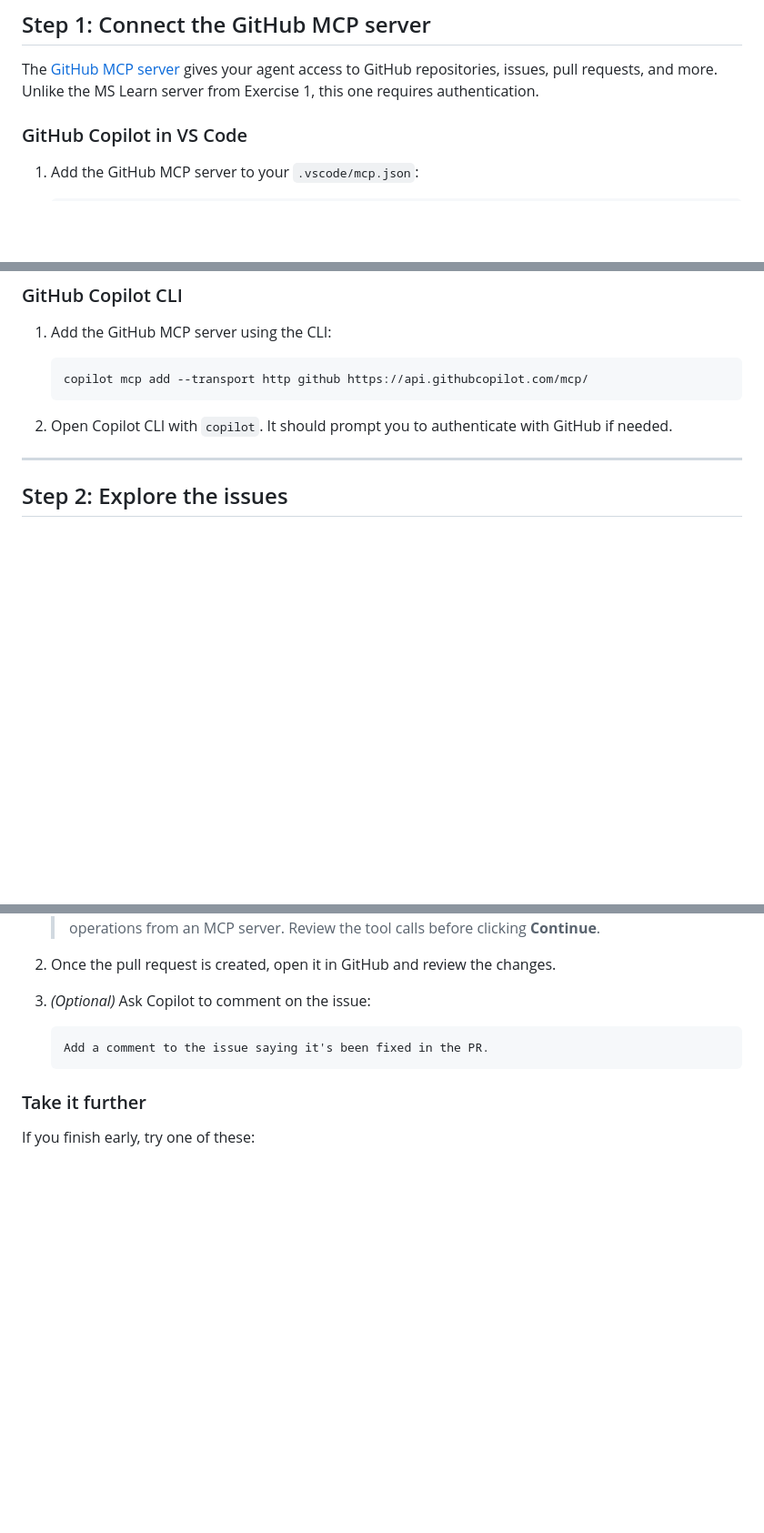
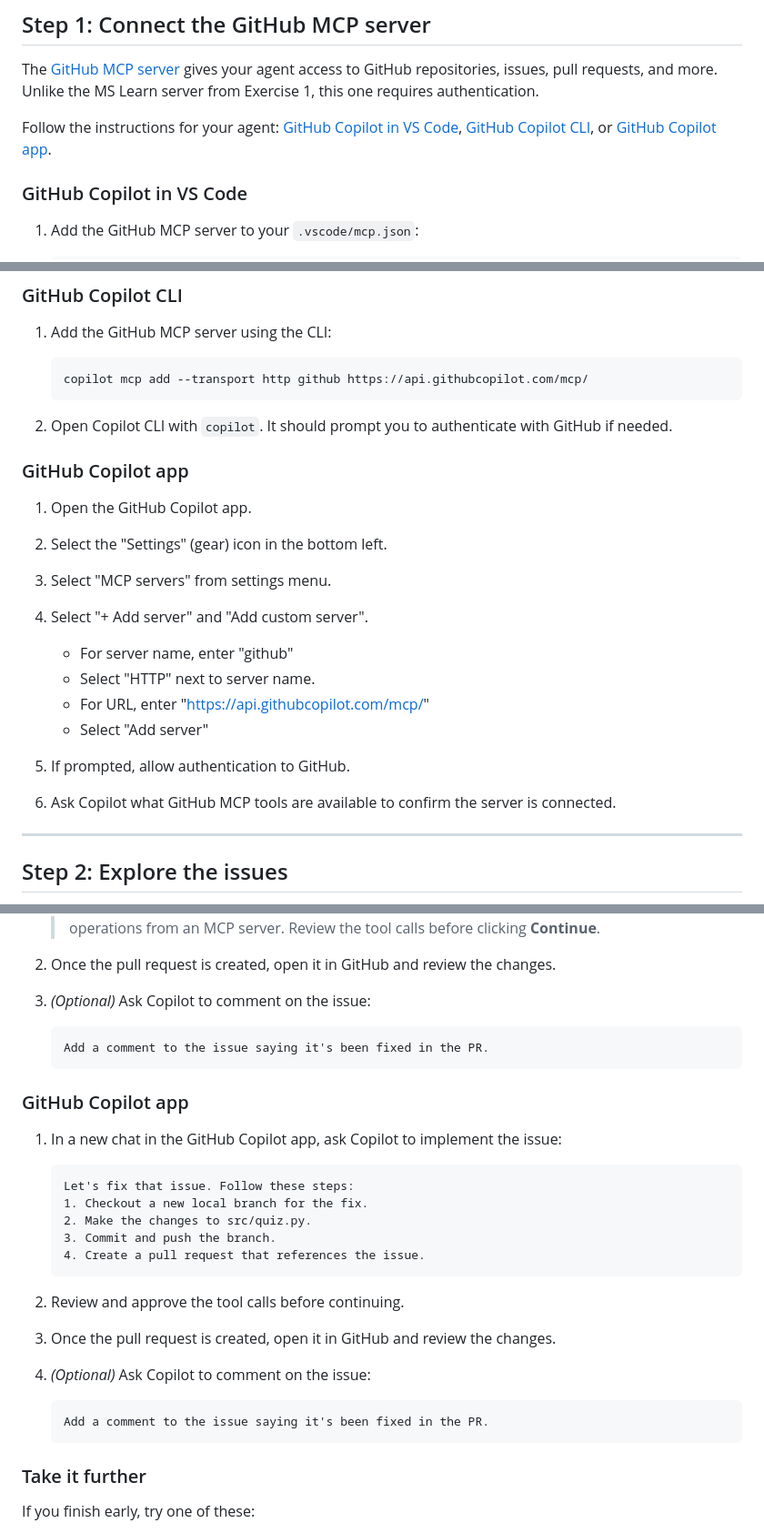
Before and after one commit to pamelafox/github-copilot-mcp-tutorial, a Markdown page: exercise2_github.md, 3 parts joined by grey strips. Shown at 91% size. GitHub-like rendering; blank space fills up the shorter version.

Commit message:
Add github exercise copilot app steps

````diff
--- a/exercise2_github.md
+++ b/exercise2_github.md
@@ -11,6 +11,8 @@ In this exercise, you'll connect to the GitHub MCP server, use it to find issues
 ## Step 1: Connect the GitHub MCP server
 
 The [GitHub MCP server](https://github.com/github/github-mcp-server) gives your agent access to GitHub repositories, issues, pull requests, and more. Unlike the MS Learn server from Exercise 1, this one requires authentication.
+
+Follow the instructions for your agent: [GitHub Copilot in VS Code](#github-copilot-in-vs-code), [GitHub Copilot CLI](#github-copilot-cli), or [GitHub Copilot app](#github-copilot-app).
 
 ### GitHub Copilot in VS Code
 
@@ -45,6 +47,21 @@ The [GitHub MCP server](https://github.com/github/github-mcp-server) gives your
 
 2. Open Copilot CLI with `copilot`. It should prompt you to authenticate with GitHub if needed.
 
+### GitHub Copilot app
+
+1. Open the GitHub Copilot app.
+2. Select the "Settings" (gear) icon in the bottom left.
+3. Select "MCP servers" from settings menu.
+4. Select "+ Add server" and "Add custom server".
+
+   * For server name, enter "github"
+   * Select "HTTP" next to server name.
+   * For URL, enter "https://api.githubcopilot.com/mcp/"
+   * Select "Add server"
+
+5. If prompted, allow authentication to GitHub.
+6. Ask Copilot what GitHub MCP tools are available to confirm the server is connected.
+
 ---
 
 ## Step 2: Explore the issues
@@ -97,6 +116,26 @@ Now ask Copilot to implement the fix, create a branch, and open a pull request
    Add a comment to the issue saying it's been fixed in the PR.
    ```
 
+### GitHub Copilot app
+
+1. In a new chat in the GitHub Copilot app, ask Copilot to implement the issue:
+
+   ```text
+   Let's fix that issue. Follow these steps:
+   1. Checkout a new local branch for the fix.
+   2. Make the changes to src/quiz.py.
+   3. Commit and push the branch.
+   4. Create a pull request that references the issue.
+   ```
+
+2. Review and approve the tool calls before continuing.
+3. Once the pull request is created, open it in GitHub and review the changes.
+4. *(Optional)* Ask Copilot to comment on the issue:
+
+   ```text
+   Add a comment to the issue saying it's been fixed in the PR.
+   ```
+
 ### Take it further
 
 If you finish early, try one of these:
````
Also changed, not shown: other parts of exercise2_github.md (+2 -0 lines).
